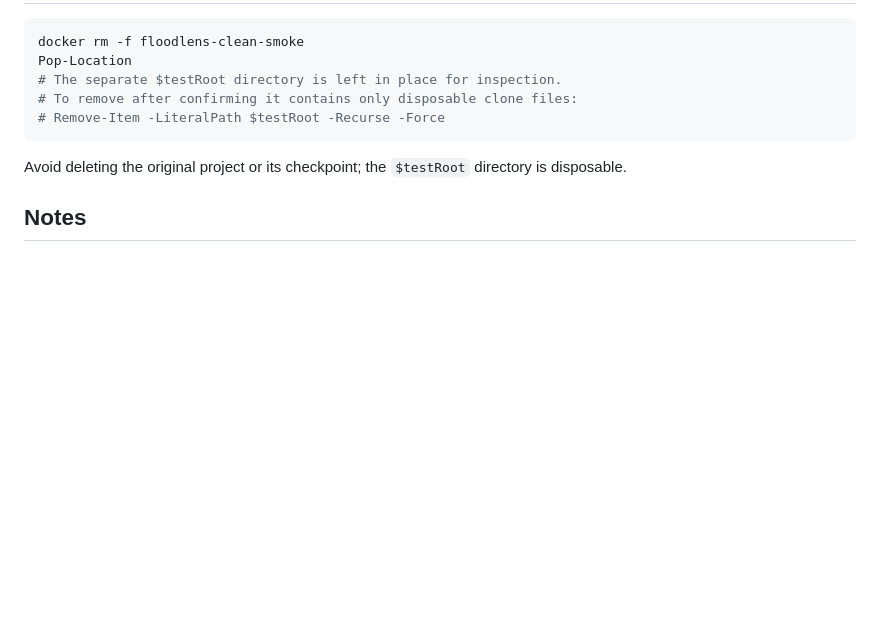
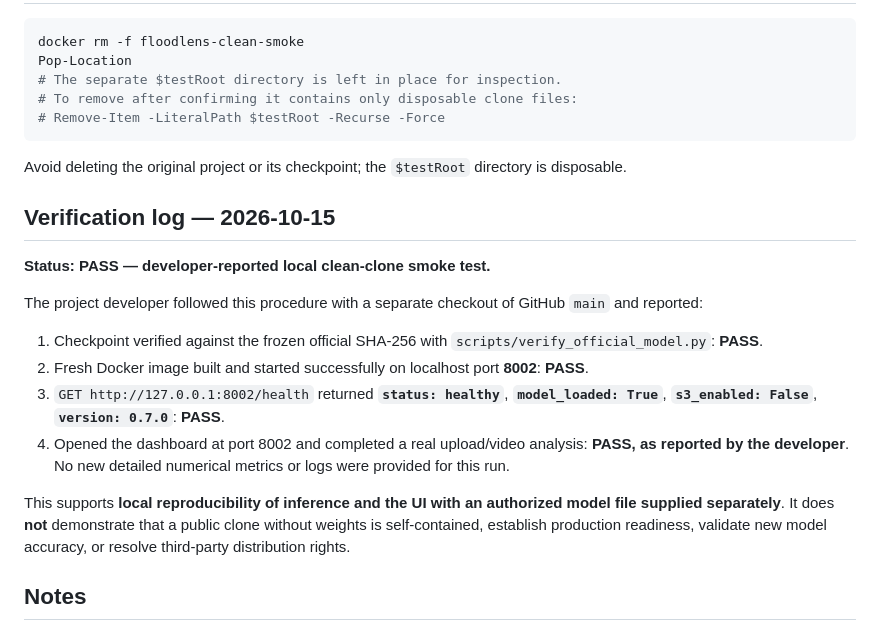
Before and after one commit to joa0lucassi/floodlens-ai, a Markdown page: docs/clean_clone_smoke_test.md, the part around the change. Rendered like a GitHub page; blank space fills up the shorter version.

Commit message:
docs: record successful local clean-clone model/API/video smoke test

```diff
--- a/docs/clean_clone_smoke_test.md
+++ b/docs/clean_clone_smoke_test.md
@@ -80,6 +80,19 @@ Pop-Location
 
 Avoid deleting the original project or its checkpoint; the `$testRoot` directory is disposable.
 
+## Verification log — 2026-10-15
+
+**Status: PASS — developer-reported local clean-clone smoke test.**
+
+The project developer followed this procedure with a separate checkout of GitHub `main` and reported:
+
+1. Checkpoint verified against the frozen official SHA-256 with `scripts/verify_official_model.py`: **PASS**.
+2. Fresh Docker image built and started successfully on localhost port **8002**: **PASS**.
+3. `GET http://127.0.0.1:8002/health` returned **`status: healthy`**, **`model_loaded: True`**, **`s3_enabled: False`**, **`version: 0.7.0`**: **PASS**.
+4. Opened the dashboard at port 8002 and completed a real upload/video analysis: **PASS, as reported by the developer**. No new detailed numerical metrics or logs were provided for this run.
+
+This supports **local reproducibility of inference and the UI with an authorized model file supplied separately**. It does **not** demonstrate that a public clone without weights is self-contained, establish production readiness, validate new model accuracy, or resolve third-party distribution rights.
+
 ## Notes
 
 - The public GitHub repository intentionally excludes `*.pt` and the `models` directory; therefore a fresh checkout **cannot be built until a legitimately obtained model file is placed at the documented path**.
```
